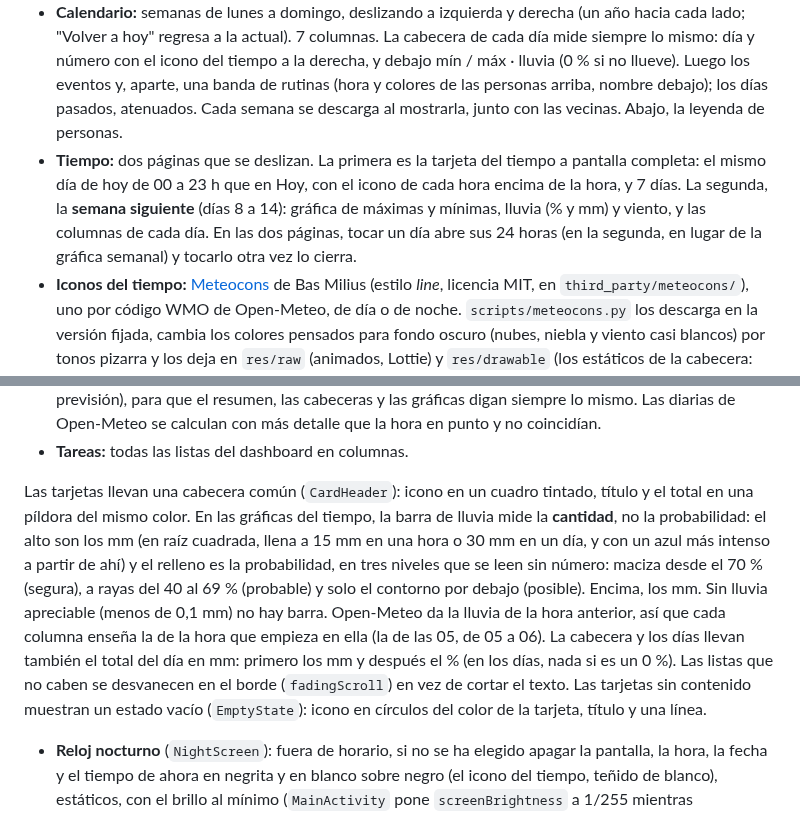
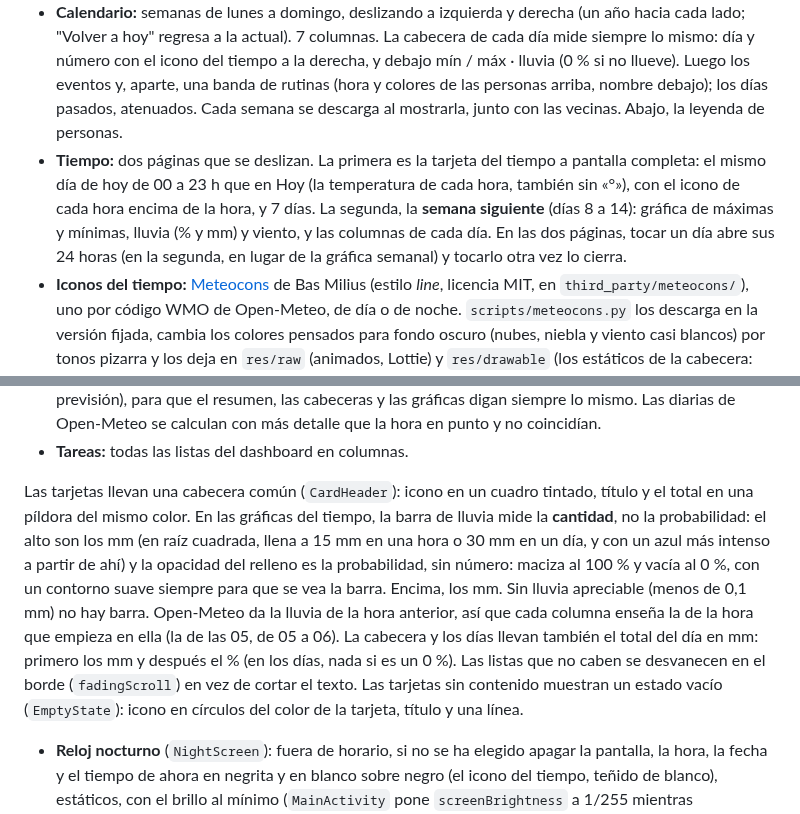
Before and after one commit to eusonlito/Planify-Dashboard, a Markdown page: docs/ARCHITECTURE.md, 2 parts joined by grey strips. Drawn GitHub-style.

```diff
--- a/docs/ARCHITECTURE.md
+++ b/docs/ARCHITECTURE.md
@@ -12,14 +12,14 @@ Sin sesión iniciada se muestra el login (icono de Planify y formulario, centrad
   - Arriba, en 1/3, la hora y la fecha centradas y el **siguiente** evento (tarjeta del color de su calendario: sus personas y, a la derecha, lo que falta en una píldora, como en la lista de próximos eventos; debajo, el título y el día y la hora). Ese evento no se repite en la lista de próximos eventos. En 2/3, la **tarjeta del tiempo**: icono, temperatura y estado; lluvia del día, humedad y viento como iconos con su valor (Meteocons estáticos); la curva hora a hora del día de hoy, de 00 a 23 h (la hora actual marcada con una banda azul translúcida; la temperatura de todas las horas, pequeña y sin «°») con barras de lluvia solo donde llueve (el alto es la cantidad y el relleno, la probabilidad; ver más abajo); debajo, el icono del tiempo de cada hora y, abajo del todo, la hora; y, separados por una línea, los días en columnas, que se deslizan para ver la semana siguiente (vuelven a la primera a los 2 minutos). Al tocar un día, la cabecera y la curva pasan a ese día; tocarlo otra vez, o tocar hoy, vuelve a hoy (y vuelve solo a los 2 minutos).
   - Abajo, **próximos eventos** con el formato del widget de la app (barra de color, "MIÉ 14 OCT · 16:00" con el tiempo que falta en una píldora, título y personas; los pasados en gris), **rutinas de hoy** (la lista, con la siguiente resaltada y las pasadas atenuadas) y **tareas** por lista, sin casillas porque no se pueden marcar.
 - **Calendario:** semanas de lunes a domingo, deslizando a izquierda y derecha (un año hacia cada lado; "Volver a hoy" regresa a la actual). 7 columnas. La cabecera de cada día mide siempre lo mismo: día y número con el icono del tiempo a la derecha, y debajo mín / máx · lluvia (0 % si no llueve). Luego los eventos y, aparte, una banda de rutinas (hora y colores de las personas arriba, nombre debajo); los días pasados, atenuados. Cada semana se descarga al mostrarla, junto con las vecinas. Abajo, la leyenda de personas.
-- **Tiempo:** dos páginas que se deslizan. La primera es la tarjeta del tiempo a pantalla completa: el mismo día de hoy de 00 a 23 h que en Hoy, con el icono de cada hora encima de la hora, y 7 días. La segunda, la **semana siguiente** (días 8 a 14): gráfica de máximas y mínimas, lluvia (% y mm) y viento, y las columnas de cada día. En las dos páginas, tocar un día abre sus 24 horas (en la segunda, en lugar de la gráfica semanal) y tocarlo otra vez lo cierra.
+- **Tiempo:** dos páginas que se deslizan. La primera es la tarjeta del tiempo a pantalla completa: el mismo día de hoy de 00 a 23 h que en Hoy (la temperatura de cada hora, también sin «°»), con el icono de cada hora encima de la hora, y 7 días. La segunda, la **semana siguiente** (días 8 a 14): gráfica de máximas y mínimas, lluvia (% y mm) y viento, y las columnas de cada día. En las dos páginas, tocar un día abre sus 24 horas (en la segunda, en lugar de la gráfica semanal) y tocarlo otra vez lo cierra.
 - **Iconos del tiempo:** [Meteocons](https://github.com/basmilius/meteocons) de Bas Milius (estilo *line*, licencia MIT, en `third_party/meteocons/`), uno por código WMO de Open-Meteo, de día o de noche. `scripts/meteocons.py` los descarga en la versión fijada, cambia los colores pensados para fondo oscuro (nubes, niebla y viento casi blancos) por tonos pizarra y los deja en `res/raw` (animados, Lottie) y `res/drawable` (los estáticos de la cabecera: nube con lluvia para la probabilidad, gota para la humedad y viento, con la unidad más pequeña). El código diario es el tiempo más significativo de todo el día (si hay niebla por la mañana, el día sale con niebla), así que la columna de hoy, en el tiempo y en el calendario, usa el tiempo de ahora, como la cabecera.
   - **Animados:** el icono de la cabecera y los de las columnas de días (Hoy, Tiempo y Calendario); la fila de horas, estática. Dibujar los Lottie en cada fotograma costaba 1–2 núcleos y subía el marco a 72 °C, así que cada icono se renderiza una vez en segundo plano a su tamaño exacto (90 fotogramas: su bucle de 6 s a 15 fps, caché de 48 MB) y animarlo es pintar un bitmap, todos sincronizados con un único reloj. Medido en el marco: Hoy 31 % de un núcleo, Tiempo 37 %, Calendario 25 %, sin pasar de 61 °C; la app ocupa unos 175 MB y quedan unos 400 MB libres. Con la pantalla apagada no se anima nada.
 - **Reloj:** en Hoy, un reloj de paletas (`FlipClock`): cada cifra en una placa grafito partida por la mitad y, al cambiar, la mitad de arriba cae y descubre la nueva (medio segundo, solo las cifras que cambian). En la barra lateral, las cifras se deslizan (`RollingText`). Las escalas de animación del sistema están a 0 en el marco, así que estas animaciones fuerzan su propia escala para verse.
 - **Máximas y mínimas:** salen de las 24 horas de cada día (`withDailyFromHourly`, una vez al recibir la previsión), para que el resumen, las cabeceras y las gráficas digan siempre lo mismo. Las diarias de Open-Meteo se calculan con más detalle que la hora en punto y no coincidían.
 - **Tareas:** todas las listas del dashboard en columnas.
 
-Las tarjetas llevan una cabecera común (`CardHeader`): icono en un cuadro tintado, título y el total en una píldora del mismo color. En las gráficas del tiempo, la barra de lluvia mide la **cantidad**, no la probabilidad: el alto son los mm (en raíz cuadrada, llena a 15 mm en una hora o 30 mm en un día, y con un azul más intenso a partir de ahí) y el relleno es la probabilidad, en tres niveles que se leen sin número: maciza desde el 70 % (segura), a rayas del 40 al 69 % (probable) y solo el contorno por debajo (posible). Encima, los mm. Sin lluvia apreciable (menos de 0,1 mm) no hay barra. Open-Meteo da la lluvia de la hora anterior, así que cada columna enseña la de la hora que empieza en ella (la de las 05, de 05 a 06). La cabecera y los días llevan también el total del día en mm: primero los mm y después el % (en los días, nada si es un 0 %). Las listas que no caben se desvanecen en el borde (`fadingScroll`) en vez de cortar el texto. Las tarjetas sin contenido muestran un estado vacío (`EmptyState`): icono en círculos del color de la tarjeta, título y una línea.
+Las tarjetas llevan una cabecera común (`CardHeader`): icono en un cuadro tintado, título y el total en una píldora del mismo color. En las gráficas del tiempo, la barra de lluvia mide la **cantidad**, no la probabilidad: el alto son los mm (en raíz cuadrada, llena a 15 mm en una hora o 30 mm en un día, y con un azul más intenso a partir de ahí) y la opacidad del relleno es la probabilidad, sin número: maciza al 100 % y vacía al 0 %, con un contorno suave siempre para que se vea la barra. Encima, los mm. Sin lluvia apreciable (menos de 0,1 mm) no hay barra. Open-Meteo da la lluvia de la hora anterior, así que cada columna enseña la de la hora que empieza en ella (la de las 05, de 05 a 06). La cabecera y los días llevan también el total del día en mm: primero los mm y después el % (en los días, nada si es un 0 %). Las listas que no caben se desvanecen en el borde (`fadingScroll`) en vez de cortar el texto. Las tarjetas sin contenido muestran un estado vacío (`EmptyState`): icono en círculos del color de la tarjeta, título y una línea.
 - **Reloj nocturno** (`NightScreen`): fuera de horario, si no se ha elegido apagar la pantalla, la hora, la fecha y el tiempo de ahora en negrita y en blanco sobre negro (el icono del tiempo, teñido de blanco), estáticos, con el brillo al mínimo (`MainActivity` pone `screenBrightness` a 1/255 mientras `UiState.night`). Tocar enseña el dashboard 5 minutos (`peekUntil`). La luna de la barra lateral también lo activa si está el reloj nocturno (`nightNow`, hasta que se toque o hasta el siguiente encendido); si no, apaga la pantalla con `lockNow()`.
 - **Ajustes:**
   - tres columnas que caben sin desplazamiento;
```
Also changed, not shown: README.md (+1 -1 lines), docs/images/today.png, docs/images/weather-day.png, docs/images/weather.png, 2 other files.
